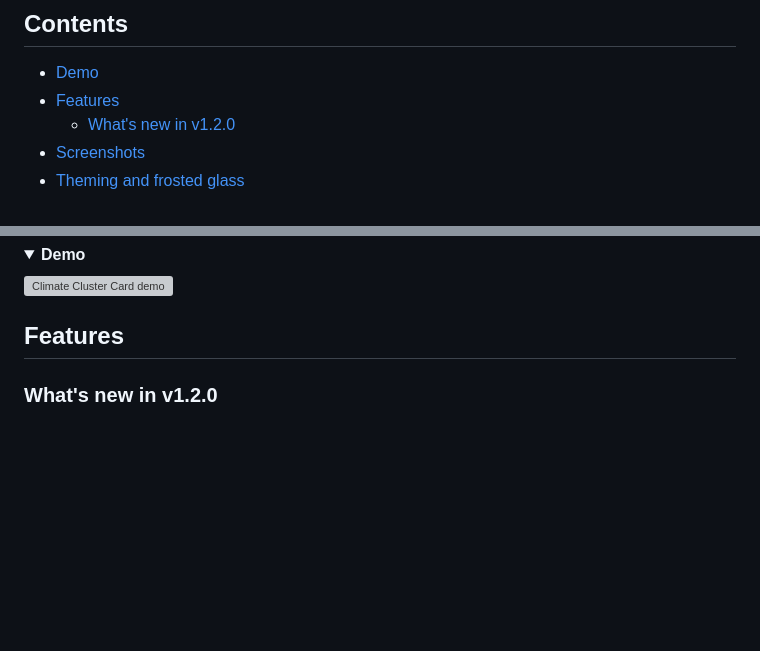
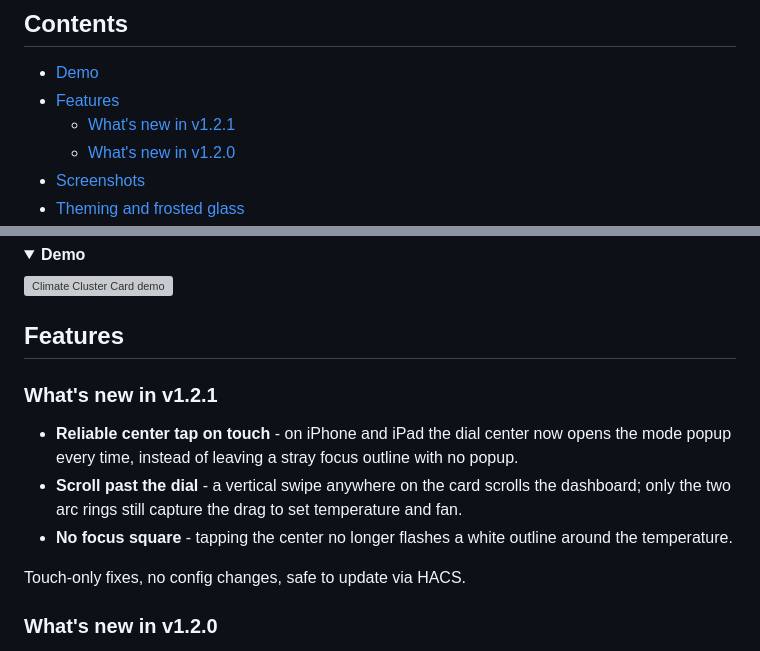
Before and after one commit to rickyfont94/climate-cluster-card, a Markdown page: README.md, 2 parts joined by grey strips. GitHub-like rendering; blank space fills up the shorter version; grey boxes are pictures that could not be loaded.

Commit message:
docs: changelog and readme entries for v1.2.1

```diff
--- a/README.md
+++ b/README.md
@@ -23,6 +23,7 @@ The **dual-ring AC control** card: drag the **inner ring** for temperature and t
 
 - [Demo](#demo)
 - [Features](#features)
+  - [What's new in v1.2.1](#whats-new-in-v121)
   - [What's new in v1.2.0](#whats-new-in-v120)
 - [Screenshots](#screenshots)
 - [Theming and frosted glass](#theming-and-frosted-glass)
@@ -49,6 +50,14 @@ The **dual-ring AC control** card: drag the **inner ring** for temperature and t
 </details>
 
 ## Features
+
+### What's new in v1.2.1
+
+- **Reliable center tap on touch** - on iPhone and iPad the dial center now opens the mode popup every time, instead of leaving a stray focus outline with no popup.
+- **Scroll past the dial** - a vertical swipe anywhere on the card scrolls the dashboard; only the two arc rings still capture the drag to set temperature and fan.
+- **No focus square** - tapping the center no longer flashes a white outline around the temperature.
+
+Touch-only fixes, no config changes, safe to update via HACS.
 
 ### What's new in v1.2.0
 
```
Also changed, not shown: CHANGELOG.md (+8 -0 lines).
